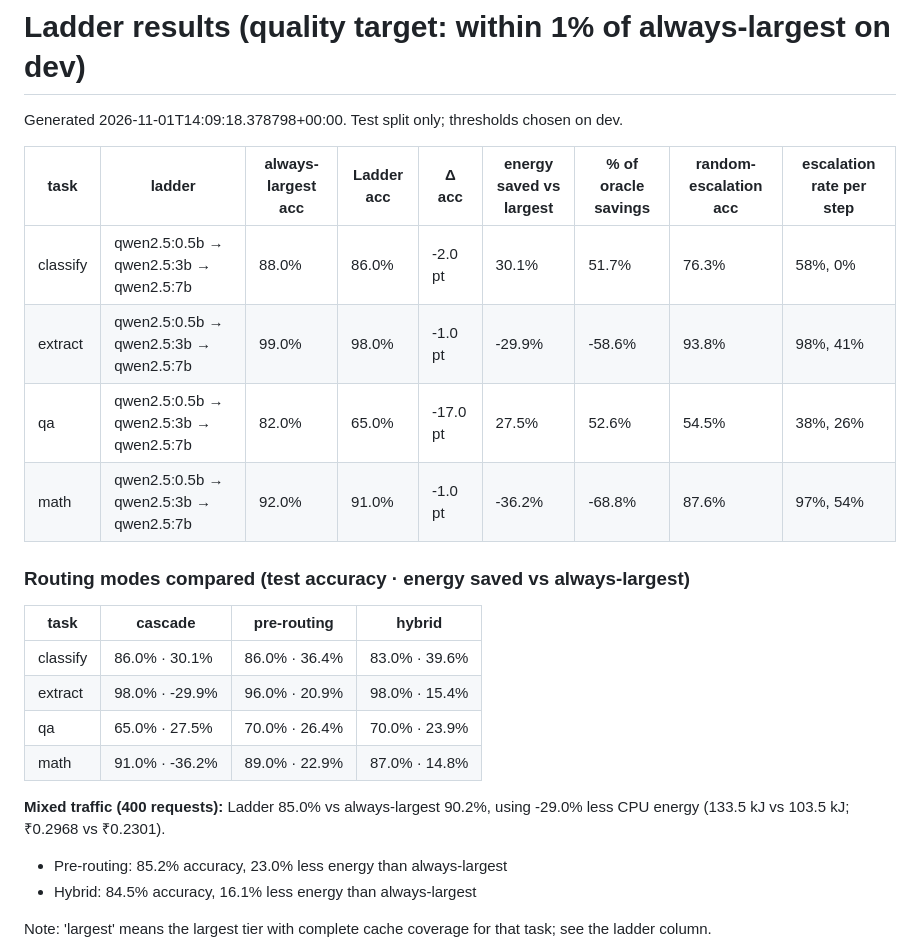
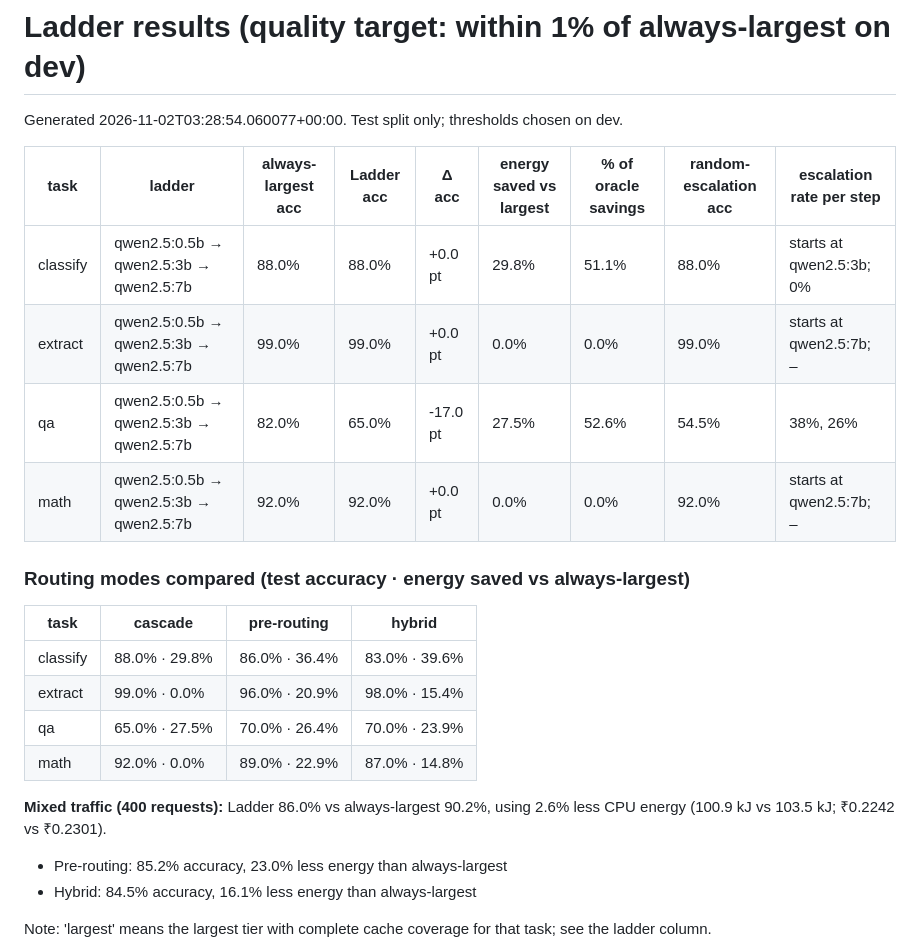
Before and after one commit to pranav2885/ladder, a Markdown page: backend/reports/results.md, the part around the change. GitHub-like rendering.

```diff
--- a/backend/reports/results.md
+++ b/backend/reports/results.md
@@ -1,24 +1,24 @@
 # Ladder results (quality target: within 1% of always-largest on dev)
 
-Generated 2026-11-01T14:09:18.378798+00:00. Test split only; thresholds chosen on dev.
+Generated 2026-11-02T03:28:54.060077+00:00. Test split only; thresholds chosen on dev.
 
 | task | ladder | always-largest acc | Ladder acc | Δ acc | energy saved vs largest | % of oracle savings | random-escalation acc | escalation rate per step |
 |---|---|---|---|---|---|---|---|---|
-| classify | qwen2.5:0.5b → qwen2.5:3b → qwen2.5:7b | 88.0% | 86.0% | -2.0 pt | 30.1% | 51.7% | 76.3% | 58%, 0% |
-| extract | qwen2.5:0.5b → qwen2.5:3b → qwen2.5:7b | 99.0% | 98.0% | -1.0 pt | -29.9% | -58.6% | 93.8% | 98%, 41% |
+| classify | qwen2.5:0.5b → qwen2.5:3b → qwen2.5:7b | 88.0% | 88.0% | +0.0 pt | 29.8% | 51.1% | 88.0% | starts at qwen2.5:3b; 0% |
+| extract | qwen2.5:0.5b → qwen2.5:3b → qwen2.5:7b | 99.0% | 99.0% | +0.0 pt | 0.0% | 0.0% | 99.0% | starts at qwen2.5:7b; – |
 | qa | qwen2.5:0.5b → qwen2.5:3b → qwen2.5:7b | 82.0% | 65.0% | -17.0 pt | 27.5% | 52.6% | 54.5% | 38%, 26% |
-| math | qwen2.5:0.5b → qwen2.5:3b → qwen2.5:7b | 92.0% | 91.0% | -1.0 pt | -36.2% | -68.8% | 87.6% | 97%, 54% |
+| math | qwen2.5:0.5b → qwen2.5:3b → qwen2.5:7b | 92.0% | 92.0% | +0.0 pt | 0.0% | 0.0% | 92.0% | starts at qwen2.5:7b; – |
 
 ### Routing modes compared (test accuracy · energy saved vs always-largest)
 
 | task | cascade | pre-routing | hybrid |
 |---|---|---|---|
-| classify | 86.0% · 30.1% | 86.0% · 36.4% | 83.0% · 39.6% |
-| extract | 98.0% · -29.9% | 96.0% · 20.9% | 98.0% · 15.4% |
+| classify | 88.0% · 29.8% | 86.0% · 36.4% | 83.0% · 39.6% |
+| extract | 99.0% · 0.0% | 96.0% · 20.9% | 98.0% · 15.4% |
 | qa | 65.0% · 27.5% | 70.0% · 26.4% | 70.0% · 23.9% |
-| math | 91.0% · -36.2% | 89.0% · 22.9% | 87.0% · 14.8% |
+| math | 92.0% · 0.0% | 89.0% · 22.9% | 87.0% · 14.8% |
 
-**Mixed traffic (400 requests):** Ladder 85.0% vs always-largest 90.2%, using -29.0% less CPU energy (133.5 kJ vs 103.5 kJ; ₹0.2968 vs ₹0.2301).
+**Mixed traffic (400 requests):** Ladder 86.0% vs always-largest 90.2%, using 2.6% less CPU energy (100.9 kJ vs 103.5 kJ; ₹0.2242 vs ₹0.2301).
 
 - Pre-routing: 85.2% accuracy, 23.0% less energy than always-largest
 - Hybrid: 84.5% accuracy, 16.1% less energy than always-largest
```
Also changed, not shown: README.md (+11 -6 lines), docs/quality-knob.png (added), docs/results.png (added), 16 other files.
